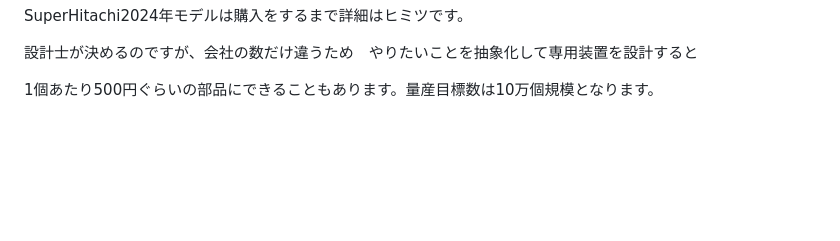
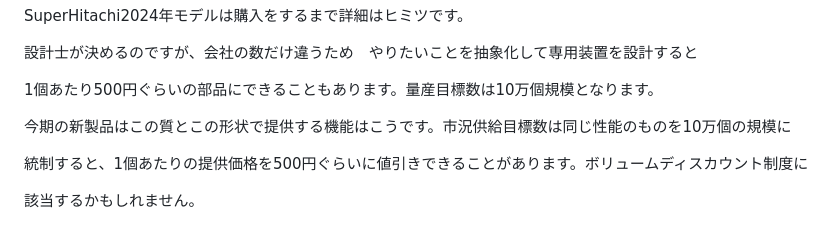
Before and after one commit to JFLABO/Project2030, a Markdown page: keiba/calc/projectspec.md, the part around the change. Drawn GitHub-style; blank space fills up the shorter version.

```diff
--- a/keiba/calc/projectspec.md
+++ b/keiba/calc/projectspec.md
@@ -120,3 +120,9 @@ SuperHitachi2024年モデルは購入をするまで詳細はヒミツです。
 設計士が決めるのですが、会社の数だけ違うため　やりたいことを抽象化して専用装置を設計すると
 
 1個あたり500円ぐらいの部品にできることもあります。量産目標数は10万個規模となります。
+
+今期の新製品はこの質とこの形状で提供する機能はこうです。市況供給目標数は同じ性能のものを10万個の規模に
+
+統制すると、1個あたりの提供価格を500円ぐらいに値引きできることがあります。ボリュームディスカウント制度に
+
+該当するかもしれません。
```
